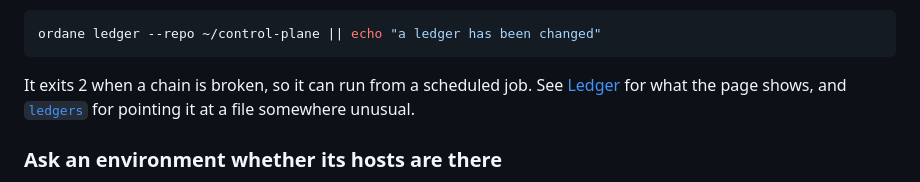
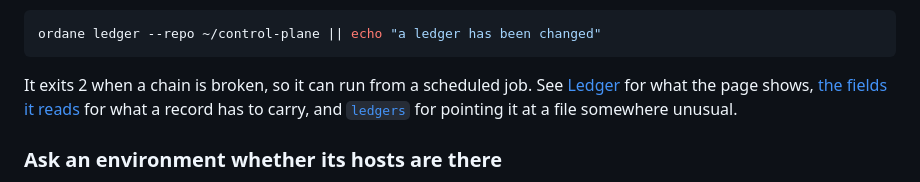
Before and after one commit to kingletas/ordane, a Markdown page: docs/examples.md, the part around the change. Drawn GitHub-style.

````diff
--- a/docs/examples.md
+++ b/docs/examples.md
@@ -218,7 +218,7 @@ Nothing here writes to a ledger. The deploy playbook does, which is why a deploy
 ordane ledger --repo ~/control-plane || echo "a ledger has been changed"
 ```
 
-It exits 2 when a chain is broken, so it can run from a scheduled job. See [Ledger](user-guide.md#ledger) for what the page shows, and [`ledgers`](configuration.md#ledgers) for pointing it at a file somewhere unusual.
+It exits 2 when a chain is broken, so it can run from a scheduled job. See [Ledger](user-guide.md#ledger) for what the page shows, [the fields it reads](user-guide.md#the-fields-it-reads) for what a record has to carry, and [`ledgers`](configuration.md#ledgers) for pointing it at a file somewhere unusual.
 
 ### Ask an environment whether its hosts are there
 
````
Also changed, not shown: README.md (+2 -2 lines), docs/configuration.md (+1 -1 lines).
